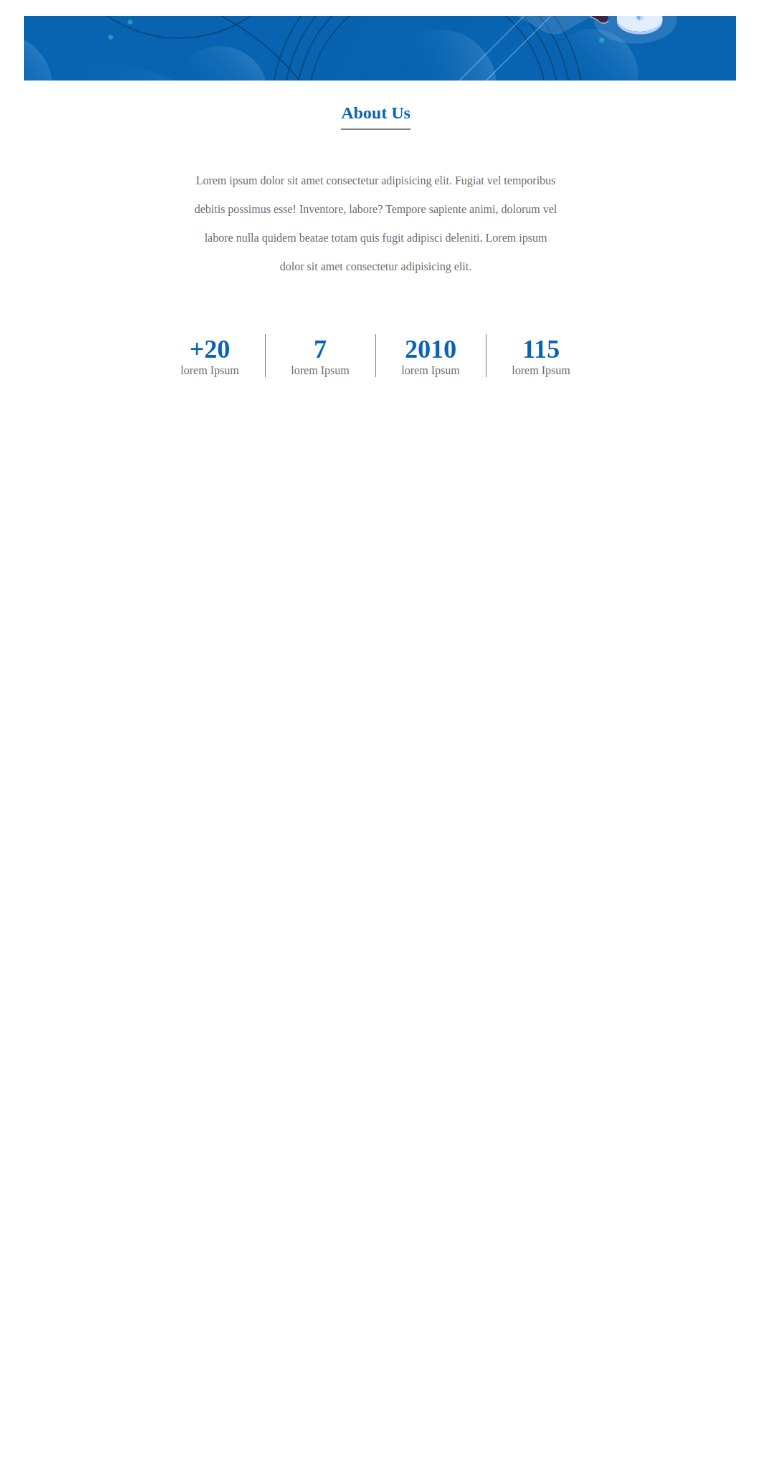
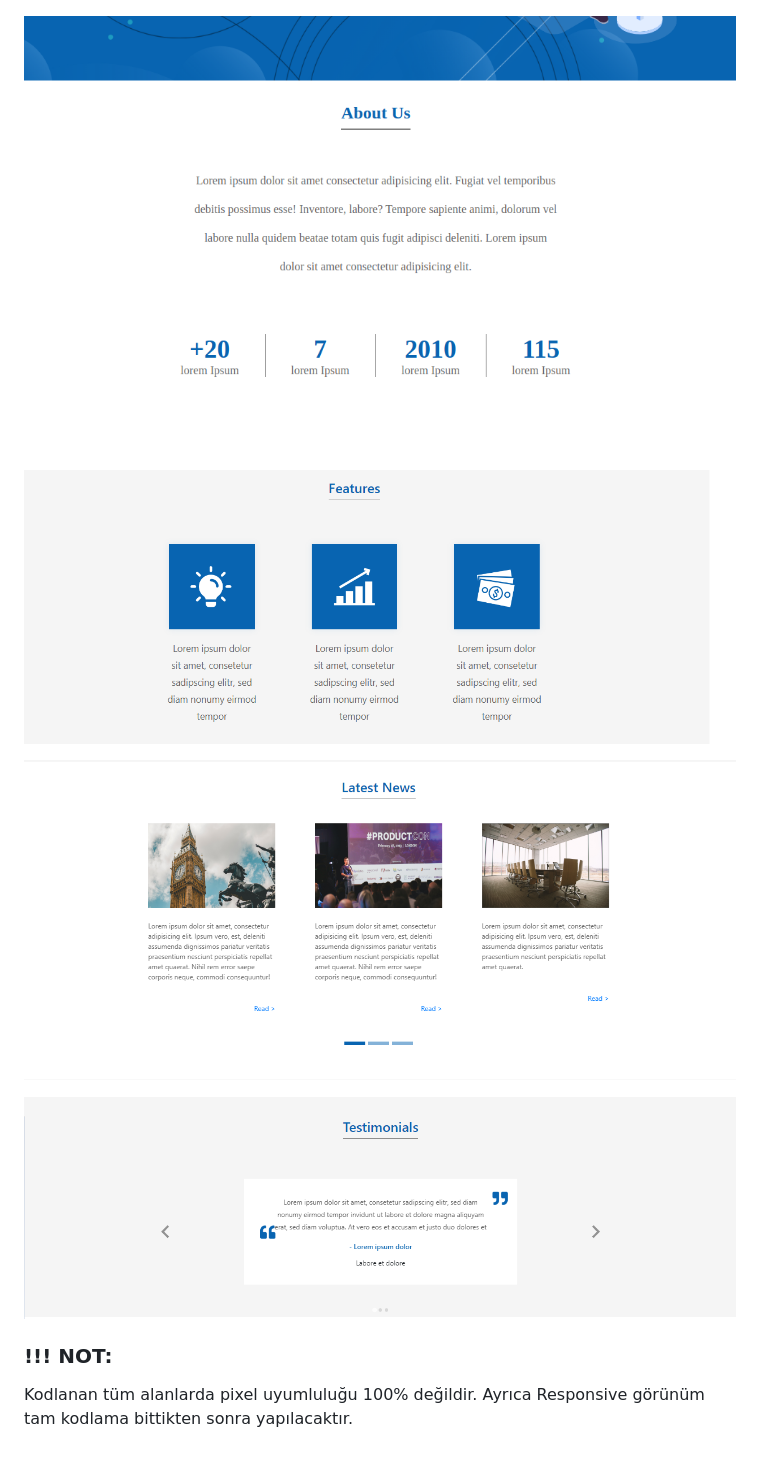
Before and after one commit to FurkanOzay/Blue-Trading, a Markdown page: README.md, the part around the change. Rendered like a GitHub page; pictures changed too: images/Features.png (added), images/Latest.png (added), images/Testimonials.png (added); blank space fills up the shorter version.

Commit message:
Readme dosyası güncellendi. Tüm ufak değişiklikler sonraya bıraklıldı

```diff
--- a/README.md
+++ b/README.md
@@ -9,4 +9,13 @@ Free Adobe Xd Landing Page Template
 
 ![Header](images/Header.png) <br>
 
-![Header](images/ABout.png)
+![Header](images/ABout.png) <br>
+
+![Header](images/Features.png) <br>
+
+![Header](images/Latest.png) <br>
+
+![Header](images/Testimonials.png) <br>
+
+### !!! NOT:
+Kodlanan tüm alanlarda pixel uyumluluğu 100% değildir. Ayrıca Responsive görünüm tam kodlama bittikten sonra yapılacaktır.
```
